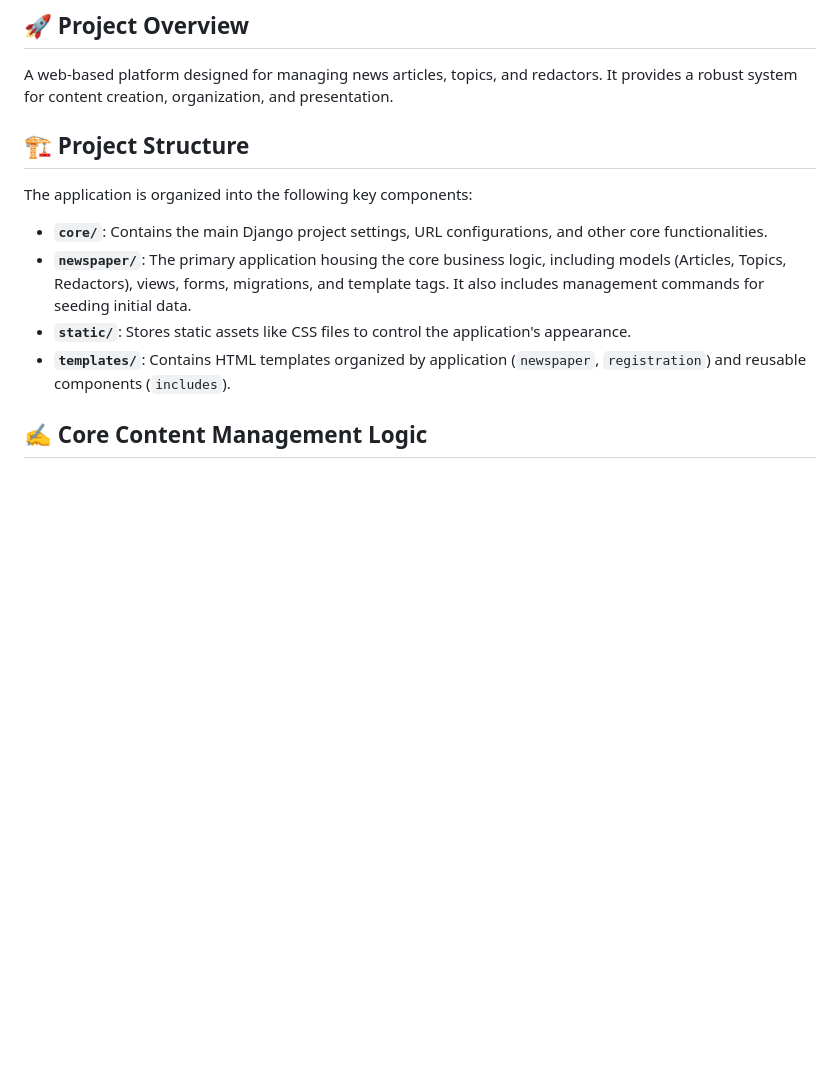
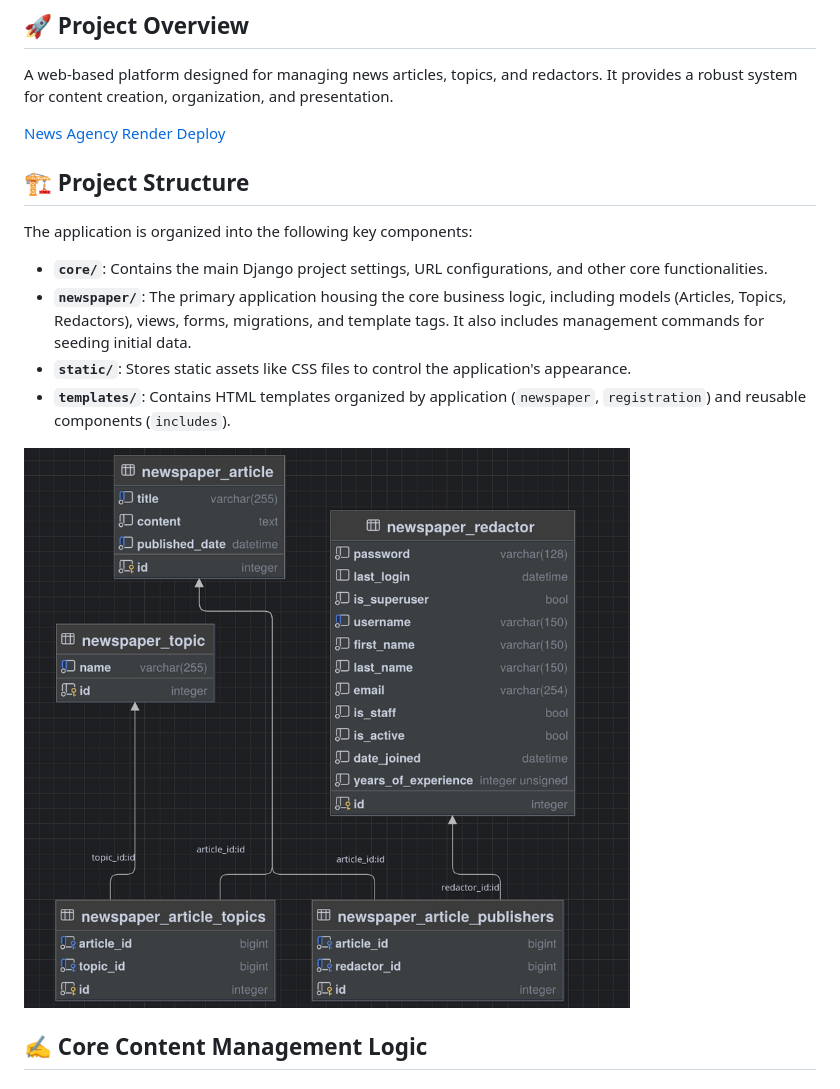
Before and after one commit to vadym-zahrebelnyi/news-agency, a Markdown page: README.md, the part around the change. GitHub-like rendering; pictures changed too: doc/erd.png (added); blank space fills up the shorter version.

```diff
--- a/README.md
+++ b/README.md
@@ -2,6 +2,8 @@
 
 ## 🚀 Project Overview
 A web-based platform designed for managing news articles, topics, and redactors. It provides a robust system for content creation, organization, and presentation.
+
+[News Agency Render Deploy](https://news-agency-lpk9.onrender.com)
 
 ## 🏗 Project Structure
 The application is organized into the following key components:
@@ -10,6 +12,8 @@ The application is organized into the following key components:
 *   **`newspaper/`**: The primary application housing the core business logic, including models (Articles, Topics, Redactors), views, forms, migrations, and template tags. It also includes management commands for seeding initial data.
 *   **`static/`**: Stores static assets like CSS files to control the application's appearance.
 *   **`templates/`**: Contains HTML templates organized by application (`newspaper`, `registration`) and reusable components (`includes`).
+
+![ERD](doc/erd.png)
 
 ## ✍️ Core Content Management Logic
 
```
Also changed, not shown: 4 other files.
